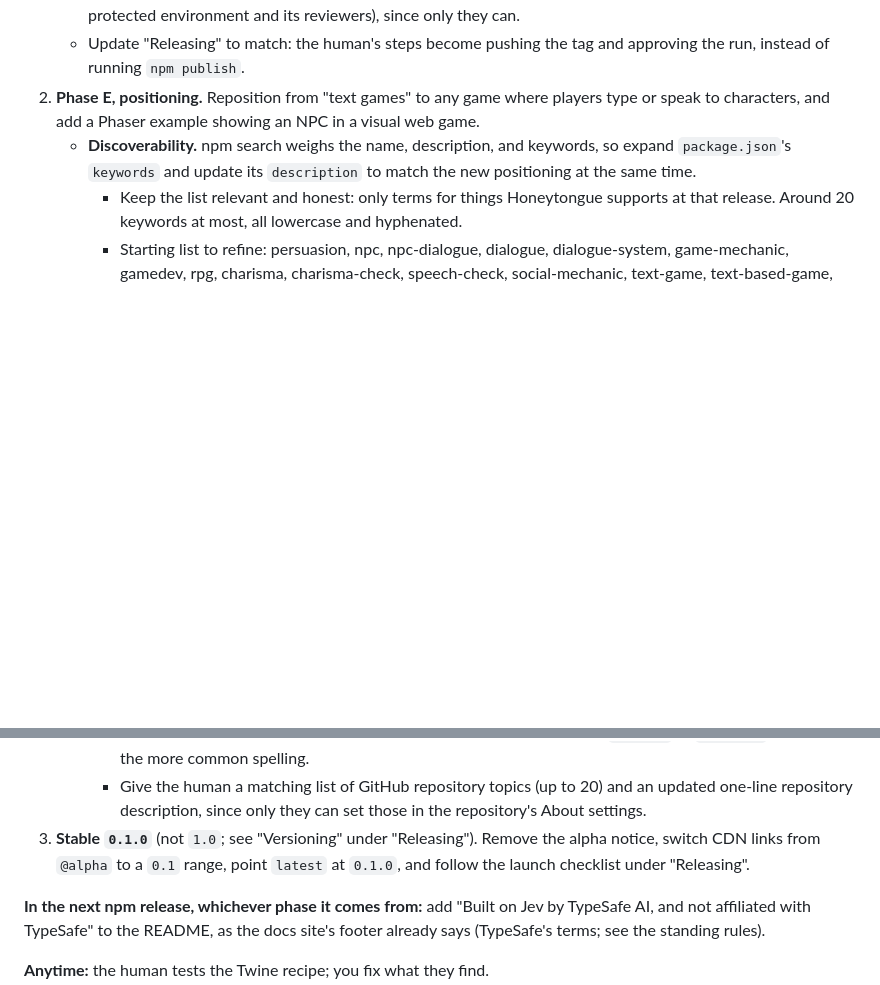
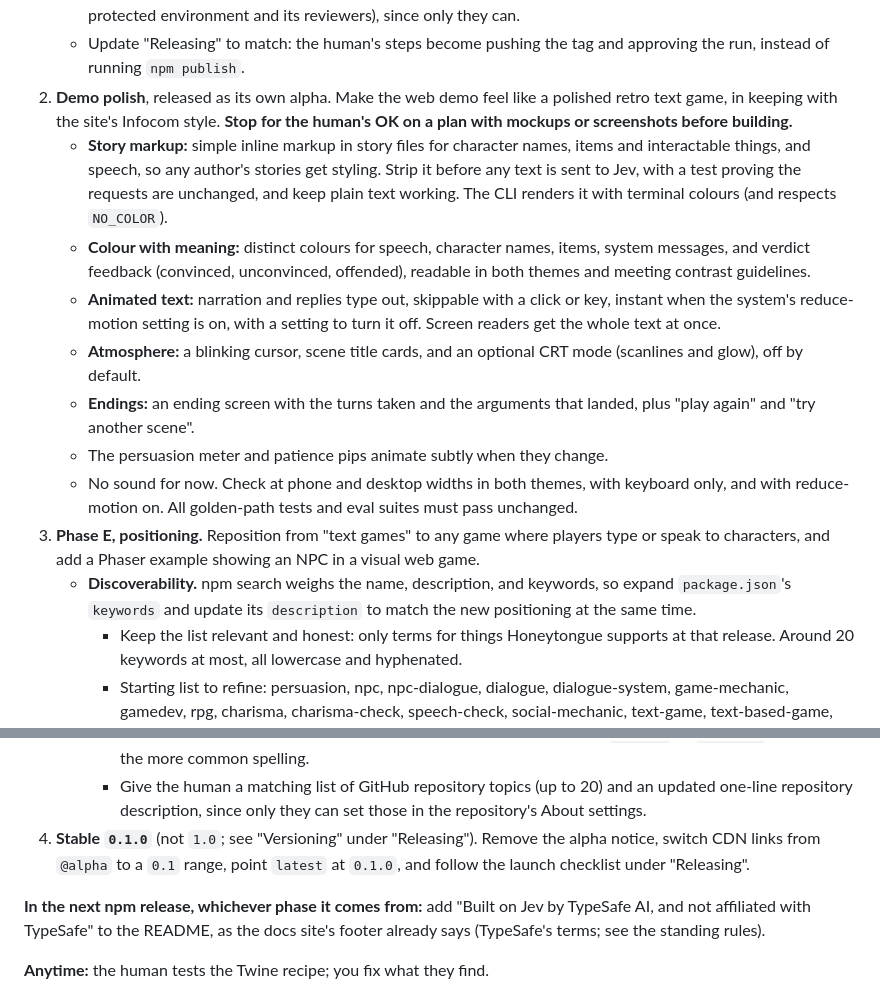
Before and after one commit to tbrought/honeytongue, a Markdown page: CLAUDE.md, 2 parts joined by grey strips. Drawn GitHub-style; blank space fills up the shorter version.

Commit message:
Add the Demo polish phase to the roadmap, between Phase D and Phase E
Co-Authored-By: Claude Opus 5.5 <noreply@anthropic.com>

```diff
--- a/CLAUDE.md
+++ b/CLAUDE.md
@@ -148,14 +148,22 @@ Work through the phases in order. At the start of each phase, send a short plan
    - Publishing from GitHub Actions with npm trusted publishing (OIDC) and provenance, instead of from the human's laptop, so no long-lived npm token is stored anywhere. A release workflow triggered by pushing a version tag (`v*`) runs the full test suite, the typecheck, and the package check, then publishes prereleases with `--tag alpha` and stable versions as `latest`. It waits for the human's approval through a protected GitHub environment before publishing.
    - Tell the human exactly what to configure on npmjs.com (the trusted publisher) and in GitHub's settings (the protected environment and its reviewers), since only they can.
    - Update "Releasing" to match: the human's steps become pushing the tag and approving the run, instead of running `npm publish`.
-2. **Phase E, positioning.** Reposition from "text games" to any game where players type or speak to characters, and add a Phaser example showing an NPC in a visual web game.
+2. **Demo polish**, released as its own alpha. Make the web demo feel like a polished retro text game, in keeping with the site's Infocom style. **Stop for the human's OK on a plan with mockups or screenshots before building.**
+   - **Story markup:** simple inline markup in story files for character names, items and interactable things, and speech, so any author's stories get styling. Strip it before any text is sent to Jev, with a test proving the requests are unchanged, and keep plain text working. The CLI renders it with terminal colours (and respects `NO_COLOR`).
+   - **Colour with meaning:** distinct colours for speech, character names, items, system messages, and verdict feedback (convinced, unconvinced, offended), readable in both themes and meeting contrast guidelines.
+   - **Animated text:** narration and replies type out, skippable with a click or key, instant when the system's reduce-motion setting is on, with a setting to turn it off. Screen readers get the whole text at once.
+   - **Atmosphere:** a blinking cursor, scene title cards, and an optional CRT mode (scanlines and glow), off by default.
+   - **Endings:** an ending screen with the turns taken and the arguments that landed, plus "play again" and "try another scene".
+   - The persuasion meter and patience pips animate subtly when they change.
+   - No sound for now. Check at phone and desktop widths in both themes, with keyboard only, and with reduce-motion on. All golden-path tests and eval suites must pass unchanged.
+3. **Phase E, positioning.** Reposition from "text games" to any game where players type or speak to characters, and add a Phaser example showing an NPC in a visual web game.
    - **Discoverability.** npm search weighs the name, description, and keywords, so expand `package.json`'s `keywords` and update its `description` to match the new positioning at the same time.
      - Keep the list relevant and honest: only terms for things Honeytongue supports at that release. Around 20 keywords at most, all lowercase and hyphenated.
      - Starting list to refine: persuasion, npc, npc-dialogue, dialogue, dialogue-system, game-mechanic, gamedev, rpg, charisma, charisma-check, speech-check, social-mechanic, text-game, text-based-game, text-adventure, interactive-fiction, twine, sugarcube, browser-game, ai-npc, jev, typesafe.
      - Add `phaser` only once the Phaser example ships in that same release. Don't add unity, godot, unreal, renpy, or visual-novel until the engine-agnostic endpoint exists.
      - Check each term against what's already popular on npm (for example, `gamedev` or `game-dev`) and prefer the more common spelling.
      - Give the human a matching list of GitHub repository topics (up to 20) and an updated one-line repository description, since only they can set those in the repository's About settings.
-3. **Stable `0.1.0`** (not `1.0`; see "Versioning" under "Releasing"). Remove the alpha notice, switch CDN links from `@alpha` to a `0.1` range, point `latest` at `0.1.0`, and follow the launch checklist under "Releasing".
+4. **Stable `0.1.0`** (not `1.0`; see "Versioning" under "Releasing"). Remove the alpha notice, switch CDN links from `@alpha` to a `0.1` range, point `latest` at `0.1.0`, and follow the launch checklist under "Releasing".
 
 **In the next npm release, whichever phase it comes from:** add "Built on Jev by TypeSafe AI, and not affiliated with TypeSafe" to the README, as the docs site's footer already says (TypeSafe's terms; see the standing rules).
 
```
